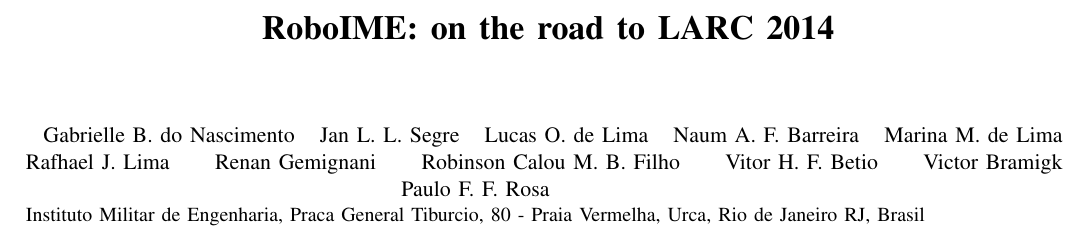
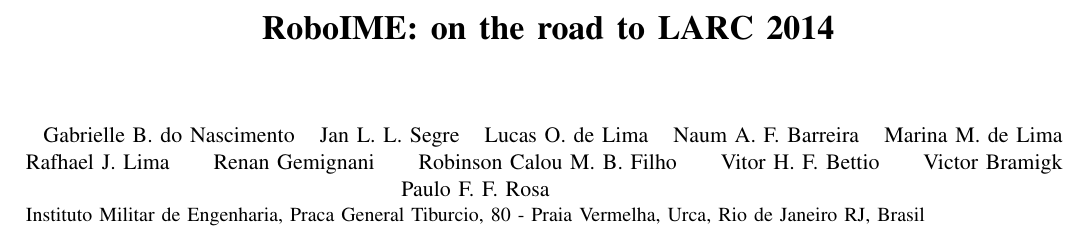
Before and after one commit to roboime/roboime-tdp, a LaTeX paper (roboime-tdp-larc.tex): part of page 1 of 4, cut so that both start at the same text. Compiled offline with pdfLaTeX.

Commit message:
Betio -> Bettio

```diff
--- a/roboime-tdp-larc.tex
+++ b/roboime-tdp-larc.tex
@@ -42,7 +42,7 @@
     Rafhael J. Lima \and
     Renan Gemignani \and
     Robinson Calou M. B. Filho \and
-    Vitor H. F. Betio \and
+    Vitor H. F. Bettio \and
     Victor Bramigk \and
     Paulo F. F. Rosa}%
   \IEEEauthorblockA{%
```
Also changed, not shown: roboime-tdp.tex (+1 -1 lines).
